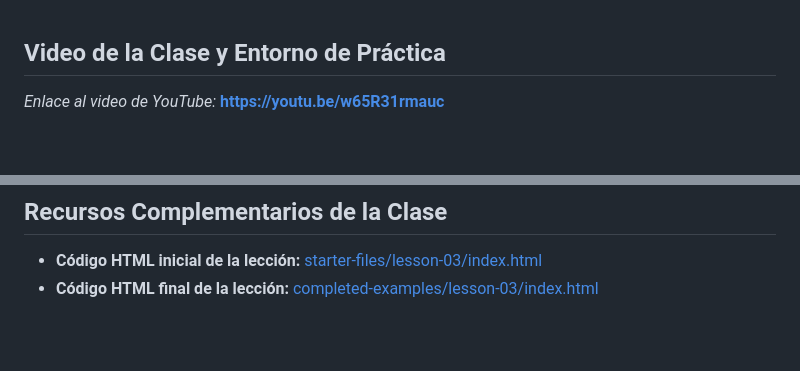
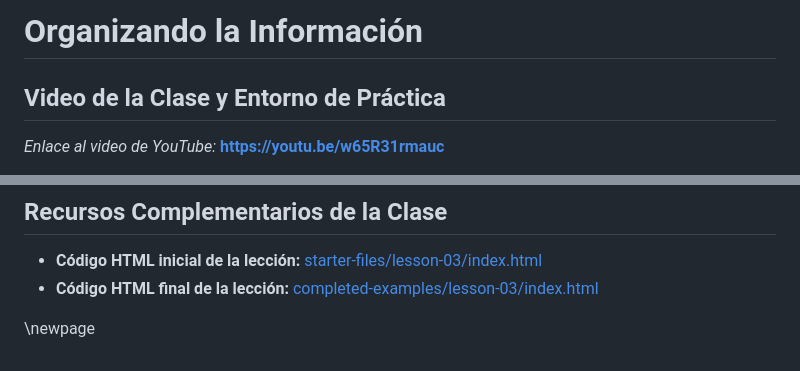
Before and after one commit to upc-pre-1asi0730-2610-10215-arcadiadevs/webdev-course-arcadiadevs, a Markdown page: report/chapters/13-organizando-informacion.md, 2 parts joined by grey strips. Rendered like a GitHub page; blank space fills up the shorter version.

Commit message:
fix: add missing chapter title headings to lessons 3 and 4

```diff
--- a/report/chapters/13-organizando-informacion.md
+++ b/report/chapters/13-organizando-informacion.md
@@ -1,3 +1,5 @@
+# Organizando la Información
+
 ## Video de la Clase y Entorno de Práctica
 
 *Enlace al video de YouTube:* [**https://youtu.be/w65R31rmauc**](https://youtu.be/w65R31rmauc)
@@ -58,3 +60,5 @@ Un error común es escribir elementos `<li>` fuera de una lista. Recuerda que lo
 
 - **Código HTML inicial de la lección:** [starter-files/lesson-03/index.html](https://github.com/upc-pre-1asi0730-2610-10215-arcadiadevs/webdev-course-arcadiadevs/blob/main/starter-files/lesson-03/index.html)
 - **Código HTML final de la lección:** [completed-examples/lesson-03/index.html](https://github.com/upc-pre-1asi0730-2610-10215-arcadiadevs/webdev-course-arcadiadevs/blob/main/completed-examples/lesson-03/index.html)
+
+\newpage
```
Also changed, not shown: report/chapters/14-multimedia-navegacion.md (+4 -0 lines).
